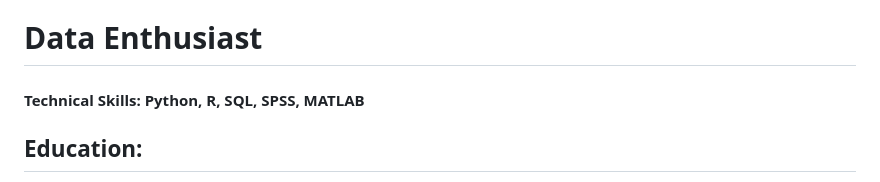
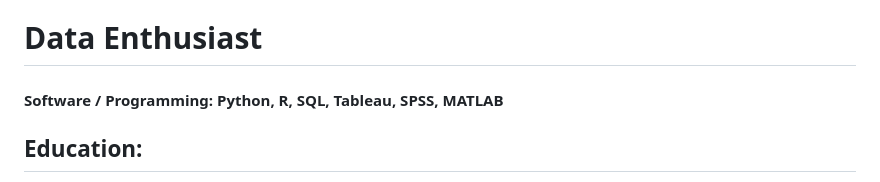
Before and after one commit to bdcooke2/bdcooke2.github.io, a Markdown page: README.md, the part around the change. GitHub-like rendering.

```diff
--- a/README.md
+++ b/README.md
@@ -1,6 +1,6 @@
 # Data Enthusiast
 
-#### Technical Skills: Python, R, SQL, SPSS, MATLAB
+#### Software / Programming: Python, R, SQL, Tableau, SPSS, MATLAB
 
 ## Education:
 
```
